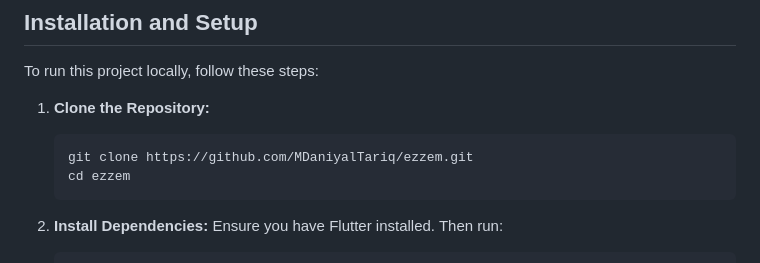
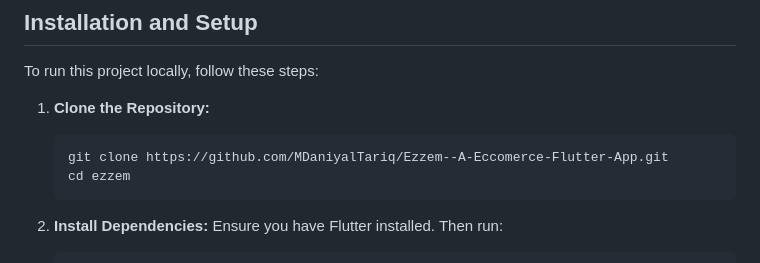
Before and after one commit to MDaniyalTariq/Ezzem--A-Eccomerce-Flutter-App, a Markdown page: README.md, the part around the change. Drawn GitHub-style.

````diff
--- a/README.md
+++ b/README.md
@@ -18,7 +18,7 @@ To run this project locally, follow these steps:
 
 1. **Clone the Repository:**
    ```sh
-   git clone https://github.com/MDaniyalTariq/ezzem.git
+   git clone https://github.com/MDaniyalTariq/Ezzem--A-Eccomerce-Flutter-App.git
    cd ezzem
 2. **Install Dependencies:**
 Ensure you have Flutter installed. Then run:
````
